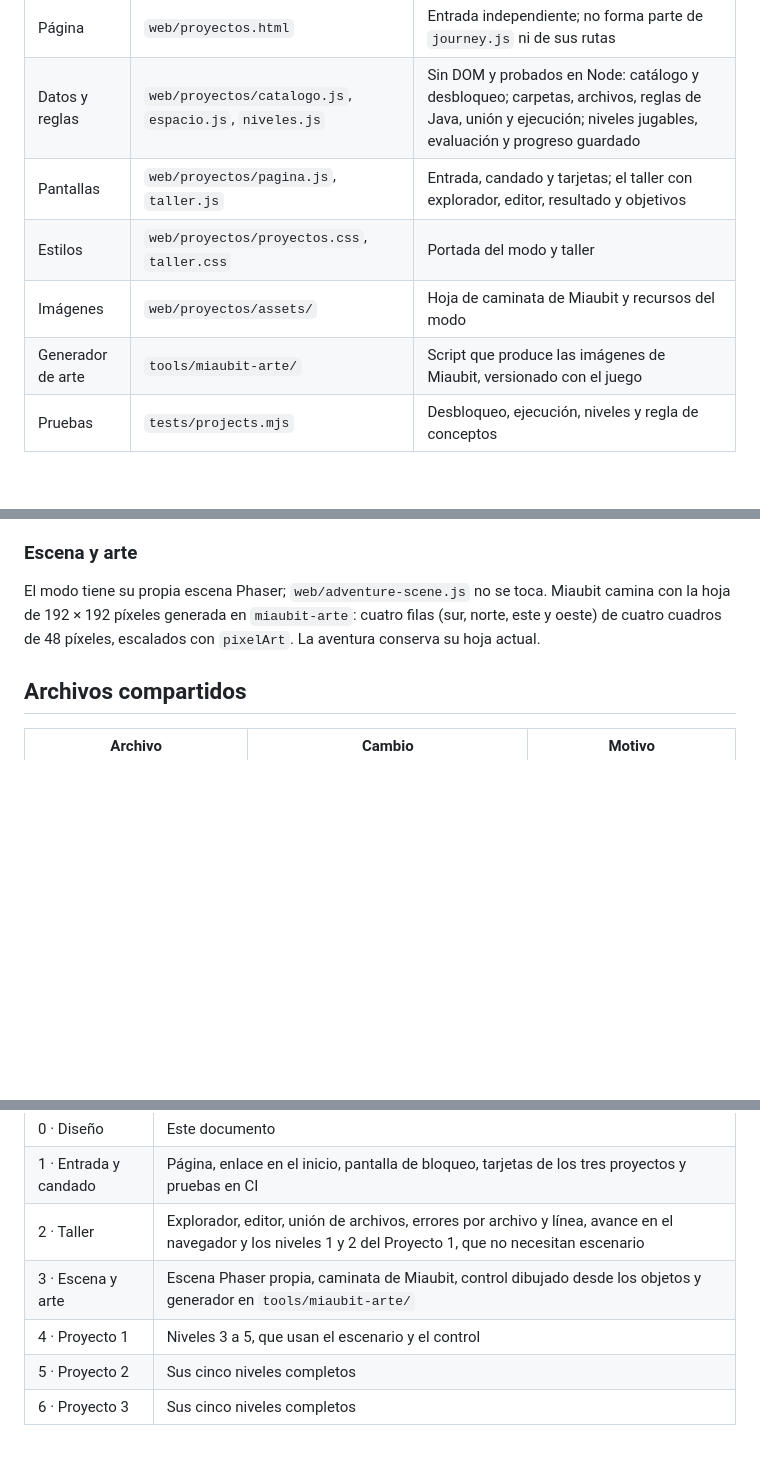
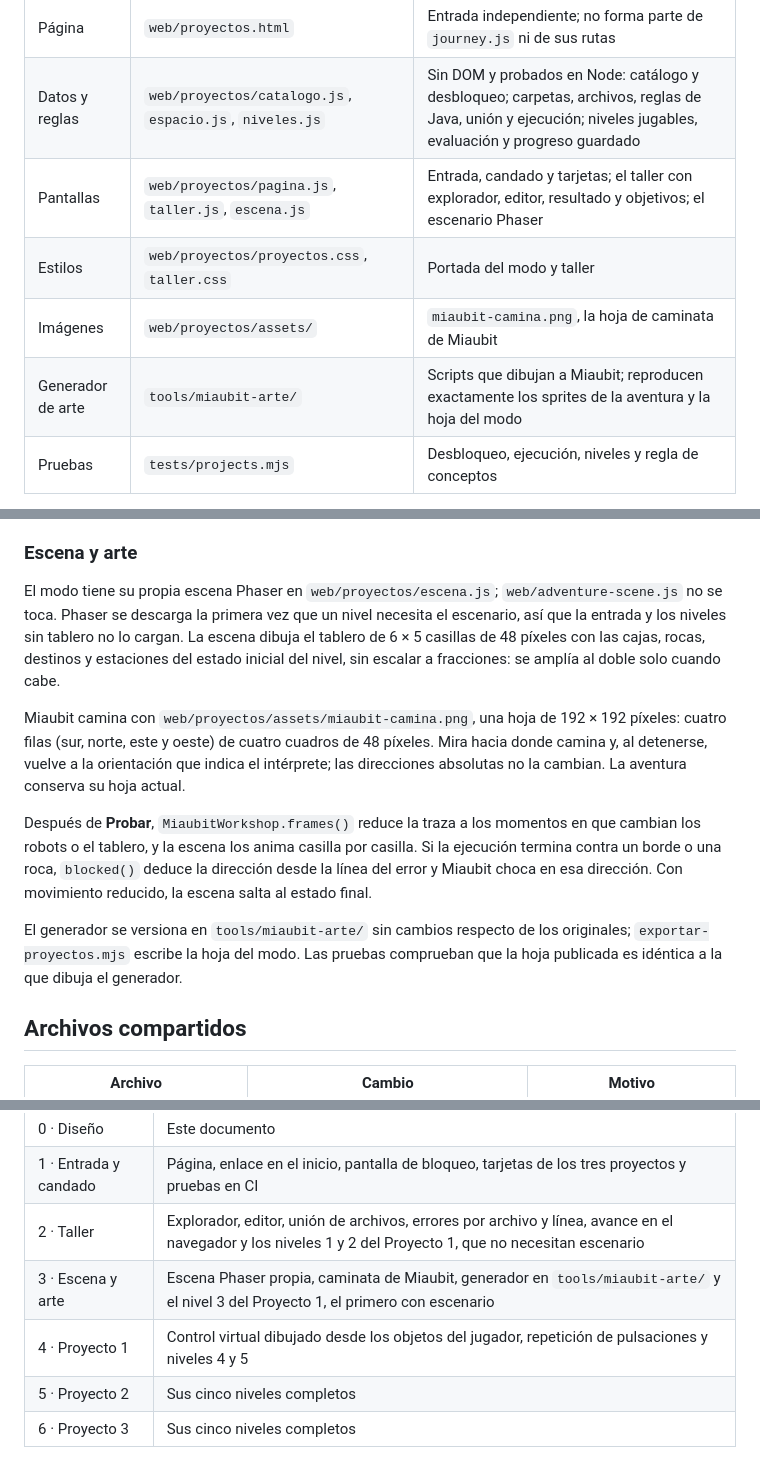
Before and after one commit to Jexxe0012/robotica-java, a Markdown page: docs/modo-proyecto.md, 3 parts joined by grey strips. Drawn GitHub-style; blank space fills up the shorter version.

```diff
--- a/docs/modo-proyecto.md
+++ b/docs/modo-proyecto.md
@@ -23,10 +23,10 @@ Las únicas ideas nuevas pertenecen al taller y no son sintaxis Java: un proyect
 | --- | --- | --- |
 | Página | `web/proyectos.html` | Entrada independiente; no forma parte de `journey.js` ni de sus rutas |
 | Datos y reglas | `web/proyectos/catalogo.js`, `espacio.js`, `niveles.js` | Sin DOM y probados en Node: catálogo y desbloqueo; carpetas, archivos, reglas de Java, unión y ejecución; niveles jugables, evaluación y progreso guardado |
-| Pantallas | `web/proyectos/pagina.js`, `taller.js` | Entrada, candado y tarjetas; el taller con explorador, editor, resultado y objetivos |
+| Pantallas | `web/proyectos/pagina.js`, `taller.js`, `escena.js` | Entrada, candado y tarjetas; el taller con explorador, editor, resultado y objetivos; el escenario Phaser |
 | Estilos | `web/proyectos/proyectos.css`, `taller.css` | Portada del modo y taller |
-| Imágenes | `web/proyectos/assets/` | Hoja de caminata de Miaubit y recursos del modo |
-| Generador de arte | `tools/miaubit-arte/` | Script que produce las imágenes de Miaubit, versionado con el juego |
+| Imágenes | `web/proyectos/assets/` | `miaubit-camina.png`, la hoja de caminata de Miaubit |
+| Generador de arte | `tools/miaubit-arte/` | Scripts que dibujan a Miaubit; reproducen exactamente los sprites de la aventura y la hoja del modo |
 | Pruebas | `tests/projects.mjs` | Desbloqueo, ejecución, niveles y regla de conceptos |
 
 El build y el servidor local ya publican cualquier archivo dentro de `web/`, incluidas sus subcarpetas, así que no requieren cambios. El servidor local detecta los archivos al iniciar: después de crear uno nuevo hay que reiniciar `npm run dev`.
@@ -57,7 +57,13 @@ Las instantáneas del intérprete incluyen los atributos de cada objeto. La esce
 
 ### Escena y arte
 
-El modo tiene su propia escena Phaser; `web/adventure-scene.js` no se toca. Miaubit camina con la hoja de 192 × 192 píxeles generada en `miaubit-arte`: cuatro filas (sur, norte, este y oeste) de cuatro cuadros de 48 píxeles, escalados con `pixelArt`. La aventura conserva su hoja actual.
+El modo tiene su propia escena Phaser en `web/proyectos/escena.js`; `web/adventure-scene.js` no se toca. Phaser se descarga la primera vez que un nivel necesita el escenario, así que la entrada y los niveles sin tablero no lo cargan. La escena dibuja el tablero de 6 × 5 casillas de 48 píxeles con las cajas, rocas, destinos y estaciones del estado inicial del nivel, sin escalar a fracciones: se amplía al doble solo cuando cabe.
+
+Miaubit camina con `web/proyectos/assets/miaubit-camina.png`, una hoja de 192 × 192 píxeles: cuatro filas (sur, norte, este y oeste) de cuatro cuadros de 48 píxeles. Mira hacia donde camina y, al detenerse, vuelve a la orientación que indica el intérprete; las direcciones absolutas no la cambian. La aventura conserva su hoja actual.
+
+Después de **Probar**, `MiaubitWorkshop.frames()` reduce la traza a los momentos en que cambian los robots o el tablero, y la escena los anima casilla por casilla. Si la ejecución termina contra un borde o una roca, `blocked()` deduce la dirección desde la línea del error y Miaubit choca en esa dirección. Con movimiento reducido, la escena salta al estado final.
+
+El generador se versiona en `tools/miaubit-arte/` sin cambios respecto de los originales; `exportar-proyectos.mjs` escribe la hoja del modo. Las pruebas comprueban que la hoja publicada es idéntica a la que dibuja el generador.
 
 ## Archivos compartidos
 
@@ -138,8 +145,8 @@ Cada etapa termina en un pull request de `diego` hacia `main`, con todas las pru
 | 0 · Diseño | Este documento |
 | 1 · Entrada y candado | Página, enlace en el inicio, pantalla de bloqueo, tarjetas de los tres proyectos y pruebas en CI |
 | 2 · Taller | Explorador, editor, unión de archivos, errores por archivo y línea, avance en el navegador y los niveles 1 y 2 del Proyecto 1, que no necesitan escenario |
-| 3 · Escena y arte | Escena Phaser propia, caminata de Miaubit, control dibujado desde los objetos y generador en `tools/miaubit-arte/` |
-| 4 · Proyecto 1 | Niveles 3 a 5, que usan el escenario y el control |
+| 3 · Escena y arte | Escena Phaser propia, caminata de Miaubit, generador en `tools/miaubit-arte/` y el nivel 3 del Proyecto 1, el primero con escenario |
+| 4 · Proyecto 1 | Control virtual dibujado desde los objetos del jugador, repetición de pulsaciones y niveles 4 y 5 |
 | 5 · Proyecto 2 | Sus cinco niveles completos |
 | 6 · Proyecto 3 | Sus cinco niveles completos |
 
```
Also changed, not shown: other parts of docs/modo-proyecto.md (+4 -1 lines), README.md (+1 -1 lines).
